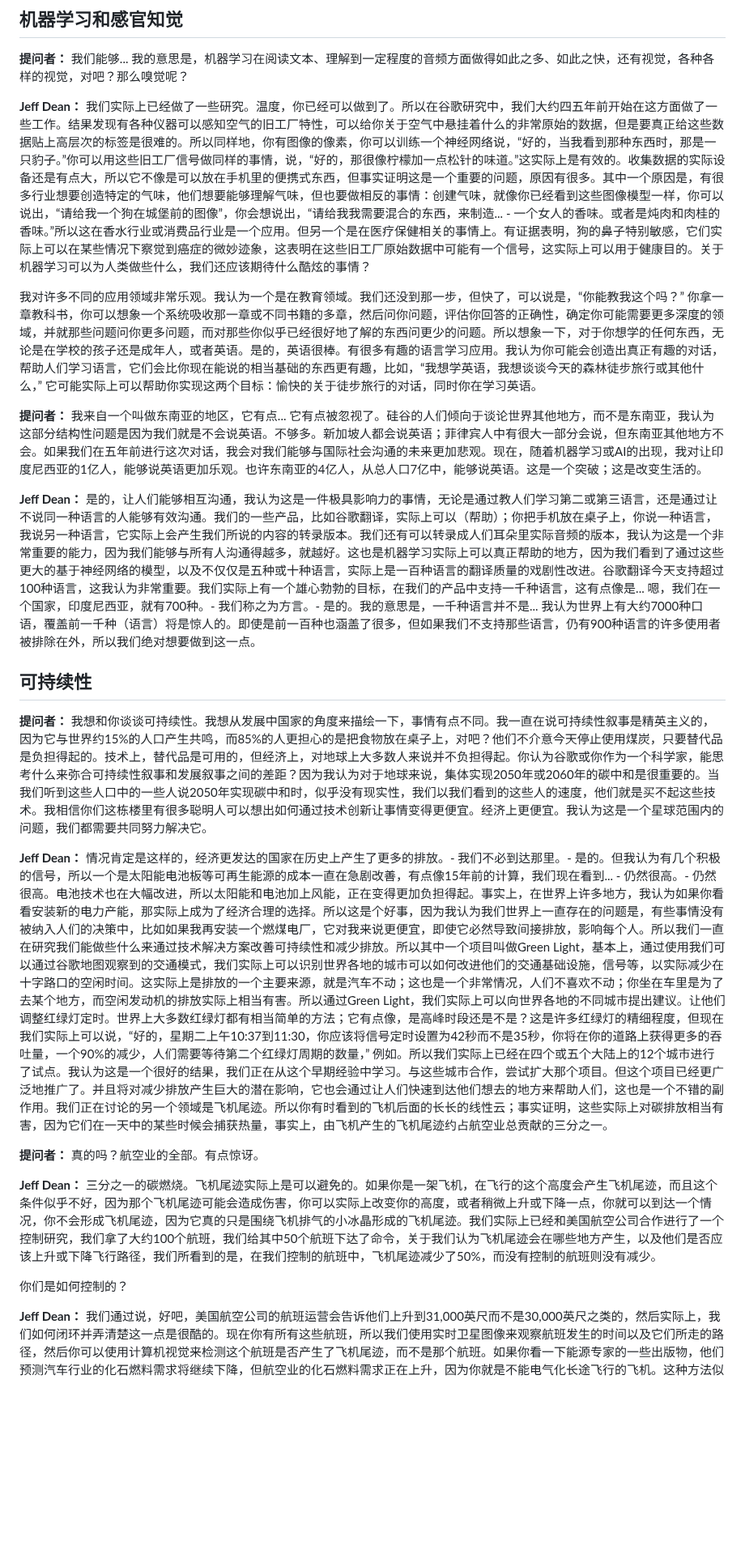
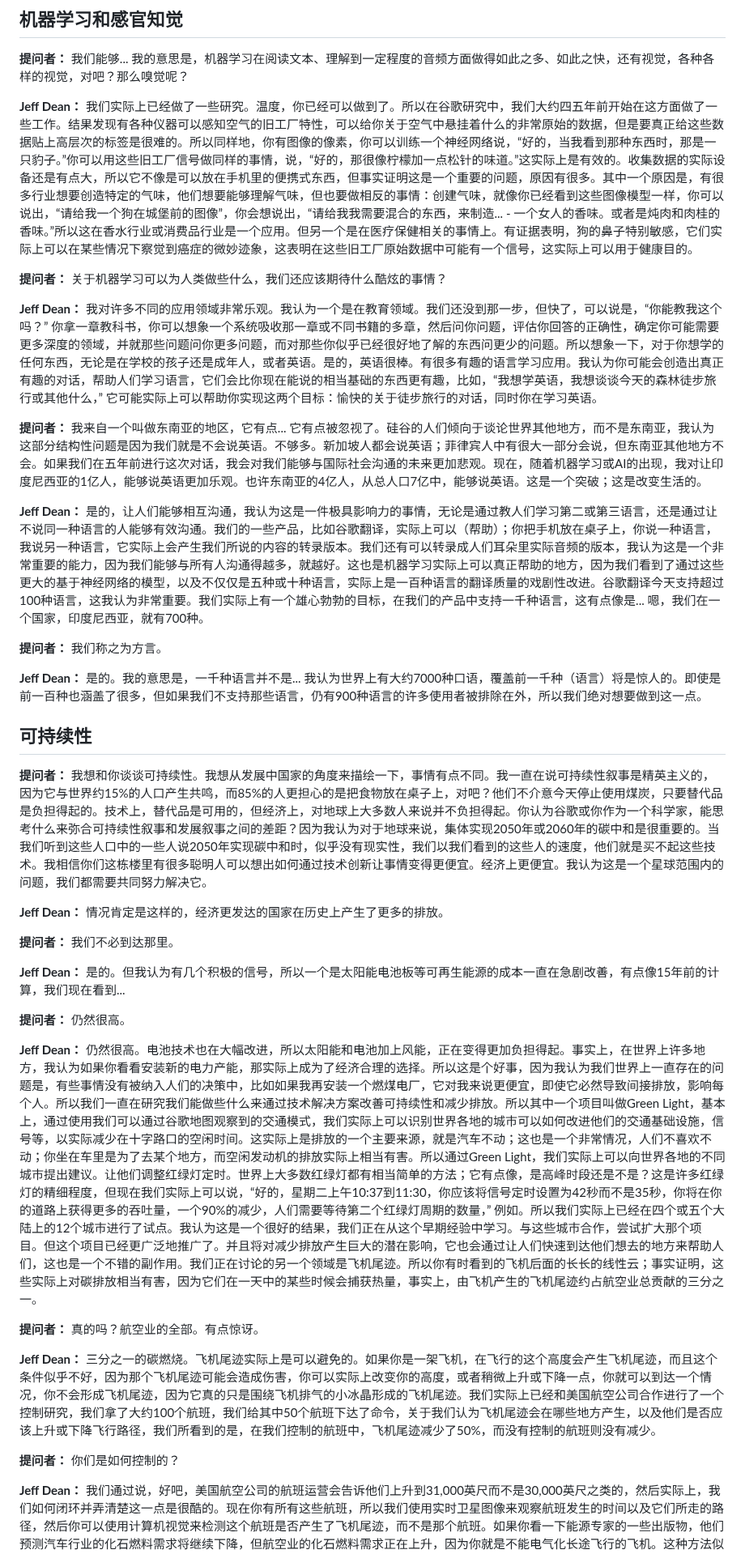
Before and after one commit to Linguage/AI-Rosseta, a Markdown page: Gutenberg-Align2Thinkers/Jeff_Dean_Interview.md, the part around one of its changes. Shown at 81% size. GitHub-like rendering; blank space fills up the shorter version.

```diff
--- a/Gutenberg-Align2Thinkers/Jeff_Dean_Interview.md
+++ b/Gutenberg-Align2Thinkers/Jeff_Dean_Interview.md
@@ -62,26 +66,40 @@
 
 **提问者：** 我们能够... 我的意思是，机器学习在阅读文本、理解到一定程度的音频方面做得如此之多、如此之快，还有视觉，各种各样的视觉，对吧？那么嗅觉呢？
 
-**Jeff Dean：** 我们实际上已经做了一些研究。温度，你已经可以做到了。所以在谷歌研究中，我们大约四五年前开始在这方面做了一些工作。结果发现有各种仪器可以感知空气的旧工厂特性，可以给你关于空气中悬挂着什么的非常原始的数据，但是要真正给这些数据贴上高层次的标签是很难的。所以同样地，你有图像的像素，你可以训练一个神经网络说，“好的，当我看到那种东西时，那是一只豹子。”你可以用这些旧工厂信号做同样的事情，说，“好的，那很像柠檬加一点松针的味道。”这实际上是有效的。收集数据的实际设备还是有点大，所以它不像是可以放在手机里的便携式东西，但事实证明这是一个重要的问题，原因有很多。其中一个原因是，有很多行业想要创造特定的气味，他们想要能够理解气味，但也要做相反的事情：创建气味，就像你已经看到这些图像模型一样，你可以说出，“请给我一个狗在城堡前的图像”，你会想说出，“请给我我需要混合的东西，来制造... - 一个女人的香味。或者是炖肉和肉桂的香味。”所以这在香水行业或消费品行业是一个应用。但另一个是在医疗保健相关的事情上。有证据表明，狗的鼻子特别敏感，它们实际上可以在某些情况下察觉到癌症的微妙迹象，这表明在这些旧工厂原始数据中可能有一个信号，这实际上可以用于健康目的。关于机器学习可以为人类做些什么，我们还应该期待什么酷炫的事情？
-
-我对许多不同的应用领域非常乐观。我认为一个是在教育领域。我们还没到那一步，但快了，可以说是，“你能教我这个吗？” 你拿一章教科书，你可以想象一个系统吸收那一章或不同书籍的多章，然后问你问题，评估你回答的正确性，确定你可能需要更多深度的领域，并就那些问题问你更多问题，而对那些你似乎已经很好地了解的东西问更少的问题。所以想象一下，对于你想学的任何东西，无论是在学校的孩子还是成年人，或者英语。是的，英语很棒。有很多有趣的语言学习应用。我认为你可能会创造出真正有趣的对话，帮助人们学习语言，它们会比你现在能说的相当基础的东西更有趣，比如，“我想学英语，我想谈谈今天的森林徒步旅行或其他什么，” 它可能实际上可以帮助你实现这两个目标：愉快的关于徒步旅行的对话，同时你在学习英语。
+**Jeff Dean：** 我们实际上已经做了一些研究。温度，你已经可以做到了。所以在谷歌研究中，我们大约四五年前开始在这方面做了一些工作。结果发现有各种仪器可以感知空气的旧工厂特性，可以给你关于空气中悬挂着什么的非常原始的数据，但是要真正给这些数据贴上高层次的标签是很难的。所以同样地，你有图像的像素，你可以训练一个神经网络说，“好的，当我看到那种东西时，那是一只豹子。”你可以用这些旧工厂信号做同样的事情，说，“好的，那很像柠檬加一点松针的味道。”这实际上是有效的。收集数据的实际设备还是有点大，所以它不像是可以放在手机里的便携式东西，但事实证明这是一个重要的问题，原因有很多。其中一个原因是，有很多行业想要创造特定的气味，他们想要能够理解气味，但也要做相反的事情：创建气味，就像你已经看到这些图像模型一样，你可以说出，“请给我一个狗在城堡前的图像”，你会想说出，“请给我我需要混合的东西，来制造... - 一个女人的香味。或者是炖肉和肉桂的香味。”所以这在香水行业或消费品行业是一个应用。但另一个是在医疗保健相关的事情上。有证据表明，狗的鼻子特别敏感，它们实际上可以在某些情况下察觉到癌症的微妙迹象，这表明在这些旧工厂原始数据中可能有一个信号，这实际上可以用于健康目的。
+
+**提问者：** 关于机器学习可以为人类做些什么，我们还应该期待什么酷炫的事情？
+
+**Jeff Dean：** 我对许多不同的应用领域非常乐观。我认为一个是在教育领域。我们还没到那一步，但快了，可以说是，“你能教我这个吗？” 你拿一章教科书，你可以想象一个系统吸收那一章或不同书籍的多章，然后问你问题，评估你回答的正确性，确定你可能需要更多深度的领域，并就那些问题问你更多问题，而对那些你似乎已经很好地了解的东西问更少的问题。所以想象一下，对于你想学的任何东西，无论是在学校的孩子还是成年人，或者英语。是的，英语很棒。有很多有趣的语言学习应用。我认为你可能会创造出真正有趣的对话，帮助人们学习语言，它们会比你现在能说的相当基础的东西更有趣，比如，“我想学英语，我想谈谈今天的森林徒步旅行或其他什么，” 它可能实际上可以帮助你实现这两个目标：愉快的关于徒步旅行的对话，同时你在学习英语。
 
 **提问者：** 我来自一个叫做东南亚的地区，它有点... 它有点被忽视了。硅谷的人们倾向于谈论世界其他地方，而不是东南亚，我认为这部分结构性问题是因为我们就是不会说英语。不够多。新加坡人都会说英语；菲律宾人中有很大一部分会说，但东南亚其他地方不会。如果我们在五年前进行这次对话，我会对我们能够与国际社会沟通的未来更加悲观。现在，随着机器学习或AI的出现，我对让印度尼西亚的1亿人，能够说英语更加乐观。也许东南亚的4亿人，从总人口7亿中，能够说英语。这是一个突破；这是改变生活的。
 
-**Jeff Dean：** 是的，让人们能够相互沟通，我认为这是一件极具影响力的事情，无论是通过教人们学习第二或第三语言，还是通过让不说同一种语言的人能够有效沟通。我们的一些产品，比如谷歌翻译，实际上可以（帮助）；你把手机放在桌子上，你说一种语言，我说另一种语言，它实际上会产生我们所说的内容的转录版本。我们还有可以转录成人们耳朵里实际音频的版本，我认为这是一个非常重要的能力，因为我们能够与所有人沟通得越多，就越好。这也是机器学习实际上可以真正帮助的地方，因为我们看到了通过这些更大的基于神经网络的模型，以及不仅仅是五种或十种语言，实际上是一百种语言的翻译质量的戏剧性改进。谷歌翻译今天支持超过100种语言，这我认为非常重要。我们实际上有一个雄心勃勃的目标，在我们的产品中支持一千种语言，这有点像是... 嗯，我们在一个国家，印度尼西亚，就有700种。- 我们称之为方言。- 是的。我的意思是，一千种语言并不是... 我认为世界上有大约7000种口语，覆盖前一千种（语言）将是惊人的。即使是前一百种也涵盖了很多，但如果我们不支持那些语言，仍有900种语言的许多使用者被排除在外，所以我们绝对想要做到这一点。
+**Jeff Dean：** 是的，让人们能够相互沟通，我认为这是一件极具影响力的事情，无论是通过教人们学习第二或第三语言，还是通过让不说同一种语言的人能够有效沟通。我们的一些产品，比如谷歌翻译，实际上可以（帮助）；你把手机放在桌子上，你说一种语言，我说另一种语言，它实际上会产生我们所说的内容的转录版本。我们还有可以转录成人们耳朵里实际音频的版本，我认为这是一个非常重要的能力，因为我们能够与所有人沟通得越多，就越好。这也是机器学习实际上可以真正帮助的地方，因为我们看到了通过这些更大的基于神经网络的模型，以及不仅仅是五种或十种语言，实际上是一百种语言的翻译质量的戏剧性改进。谷歌翻译今天支持超过100种语言，这我认为非常重要。我们实际上有一个雄心勃勃的目标，在我们的产品中支持一千种语言，这有点像是... 嗯，我们在一个国家，印度尼西亚，就有700种。
+
+**提问者：** 我们称之为方言。
+
+**Jeff Dean：** 是的。我的意思是，一千种语言并不是... 我认为世界上有大约7000种口语，覆盖前一千种（语言）将是惊人的。即使是前一百种也涵盖了很多，但如果我们不支持那些语言，仍有900种语言的许多使用者被排除在外，所以我们绝对想要做到这一点。
 
 ## **可持续性**
 
 **提问者：** 我想和你谈谈可持续性。我想从发展中国家的角度来描绘一下，事情有点不同。我一直在说可持续性叙事是精英主义的，因为它与世界约15%的人口产生共鸣，而85%的人更担心的是把食物放在桌子上，对吧？他们不介意今天停止使用煤炭，只要替代品是负担得起的。技术上，替代品是可用的，但经济上，对地球上大多数人来说并不负担得起。你认为谷歌或你作为一个科学家，能思考什么来弥合可持续性叙事和发展叙事之间的差距？因为我认为对于地球来说，集体实现2050年或2060年的碳中和是很重要的。当我们听到这些人口中的一些人说2050年实现碳中和时，似乎没有现实性，我们以我们看到的这些人的速度，他们就是买不起这些技术。我相信你们这栋楼里有很多聪明人可以想出如何通过技术创新让事情变得更便宜。经济上更便宜。我认为这是一个星球范围内的问题，我们都需要共同努力解决它。
 
-**Jeff Dean：** 情况肯定是这样的，经济更发达的国家在历史上产生了更多的排放。- 我们不必到达那里。- 是的。但我认为有几个积极的信号，所以一个是太阳能电池板等可再生能源的成本一直在急剧改善，有点像15年前的计算，我们现在看到... - 仍然很高。- 仍然很高。电池技术也在大幅改进，所以太阳能和电池加上风能，正在变得更加负担得起。事实上，在世界上许多地方，我认为如果你看看安装新的电力产能，那实际上成为了经济合理的选择。所以这是个好事，因为我认为我们世界上一直存在的问题是，有些事情没有被纳入人们的决策中，比如如果我再安装一个燃煤电厂，它对我来说更便宜，即使它必然导致间接排放，影响每个人。所以我们一直在研究我们能做些什么来通过技术解决方案改善可持续性和减少排放。所以其中一个项目叫做Green Light，基本上，通过使用我们可以通过谷歌地图观察到的交通模式，我们实际上可以识别世界各地的城市可以如何改进他们的交通基础设施，信号等，以实际减少在十字路口的空闲时间。这实际上是排放的一个主要来源，就是汽车不动；这也是一个非常情况，人们不喜欢不动；你坐在车里是为了去某个地方，而空闲发动机的排放实际上相当有害。所以通过Green Light，我们实际上可以向世界各地的不同城市提出建议。让他们调整红绿灯定时。世界上大多数红绿灯都有相当简单的方法；它有点像，是高峰时段还是不是？这是许多红绿灯的精细程度，但现在我们实际上可以说，“好的，星期二上午10:37到11:30，你应该将信号定时设置为42秒而不是35秒，你将在你的道路上获得更多的吞吐量，一个90%的减少，人们需要等待第二个红绿灯周期的数量，” 例如。所以我们实际上已经在四个或五个大陆上的12个城市进行了试点。我认为这是一个很好的结果，我们正在从这个早期经验中学习。与这些城市合作，尝试扩大那个项目。但这个项目已经更广泛地推广了。并且将对减少排放产生巨大的潜在影响，它也会通过让人们快速到达他们想去的地方来帮助人们，这也是一个不错的副作用。我们正在讨论的另一个领域是飞机尾迹。所以你有时看到的飞机后面的长长的线性云；事实证明，这些实际上对碳排放相当有害，因为它们在一天中的某些时候会捕获热量，事实上，由飞机产生的飞机尾迹约占航空业总贡献的三分之一。
+**Jeff Dean：** 情况肯定是这样的，经济更发达的国家在历史上产生了更多的排放。
+
+**提问者：** 我们不必到达那里。
+
+**Jeff Dean：** 是的。但我认为有几个积极的信号，所以一个是太阳能电池板等可再生能源的成本一直在急剧改善，有点像15年前的计算，我们现在看到...
+
+**提问者：** 仍然很高。
+
+**Jeff Dean：** 仍然很高。电池技术也在大幅改进，所以太阳能和电池加上风能，正在变得更加负担得起。事实上，在世界上许多地方，我认为如果你看看安装新的电力产能，那实际上成为了经济合理的选择。所以这是个好事，因为我认为我们世界上一直存在的问题是，有些事情没有被纳入人们的决策中，比如如果我再安装一个燃煤电厂，它对我来说更便宜，即使它必然导致间接排放，影响每个人。所以我们一直在研究我们能做些什么来通过技术解决方案改善可持续性和减少排放。所以其中一个项目叫做Green Light，基本上，通过使用我们可以通过谷歌地图观察到的交通模式，我们实际上可以识别世界各地的城市可以如何改进他们的交通基础设施，信号等，以实际减少在十字路口的空闲时间。这实际上是排放的一个主要来源，就是汽车不动；这也是一个非常情况，人们不喜欢不动；你坐在车里是为了去某个地方，而空闲发动机的排放实际上相当有害。所以通过Green Light，我们实际上可以向世界各地的不同城市提出建议。让他们调整红绿灯定时。世界上大多数红绿灯都有相当简单的方法；它有点像，是高峰时段还是不是？这是许多红绿灯的精细程度，但现在我们实际上可以说，“好的，星期二上午10:37到11:30，你应该将信号定时设置为42秒而不是35秒，你将在你的道路上获得更多的吞吐量，一个90%的减少，人们需要等待第二个红绿灯周期的数量，” 例如。所以我们实际上已经在四个或五个大陆上的12个城市进行了试点。我认为这是一个很好的结果，我们正在从这个早期经验中学习。与这些城市合作，尝试扩大那个项目。但这个项目已经更广泛地推广了。并且将对减少排放产生巨大的潜在影响，它也会通过让人们快速到达他们想去的地方来帮助人们，这也是一个不错的副作用。我们正在讨论的另一个领域是飞机尾迹。所以你有时看到的飞机后面的长长的线性云；事实证明，这些实际上对碳排放相当有害，因为它们在一天中的某些时候会捕获热量，事实上，由飞机产生的飞机尾迹约占航空业总贡献的三分之一。
 
 
 **提问者：** 真的吗？航空业的全部。有点惊讶。
 
 **Jeff Dean：** 三分之一的碳燃烧。飞机尾迹实际上是可以避免的。如果你是一架飞机，在飞行的这个高度会产生飞机尾迹，而且这个条件似乎不好，因为那个飞机尾迹可能会造成伤害，你可以实际上改变你的高度，或者稍微上升或下降一点，你就可以到达一个情况，你不会形成飞机尾迹，因为它真的只是围绕飞机排气的小冰晶形成的飞机尾迹。我们实际上已经和美国航空公司合作进行了一个控制研究，我们拿了大约100个航班，我们给其中50个航班下达了命令，关于我们认为飞机尾迹会在哪些地方产生，以及他们是否应该上升或下降飞行路径，我们所看到的是，在我们控制的航班中，飞机尾迹减少了50%，而没有控制的航班则没有减少。
 
-你们是如何控制的？
+**提问者：** 你们是如何控制的？
 
 **Jeff Dean：** 我们通过说，好吧，美国航空公司的航班运营会告诉他们上升到31,000英尺而不是30,000英尺之类的，然后实际上，我们如何闭环并弄清楚这一点是很酷的。现在你有所有这些航班，所以我们使用实时卫星图像来观察航班发生的时间以及它们所走的路径，然后你可以使用计算机视觉来检测这个航班是否产生了飞机尾迹，而不是那个航班。如果你看一下能源专家的一些出版物，他们预测汽车行业的化石燃料需求将继续下降，但航空业的化石燃料需求正在上升，因为你就是不能电气化长途飞行的飞机。这种方法似乎可以减少大约一半的飞机尾迹造成的变暖，这是航空业影响的三分之一，所以这可能是航空业影响的六分之一。
 
```
Also changed, not shown: other parts of Gutenberg-Align2Thinkers/Jeff_Dean_Interview.md (+5 -1 lines).
